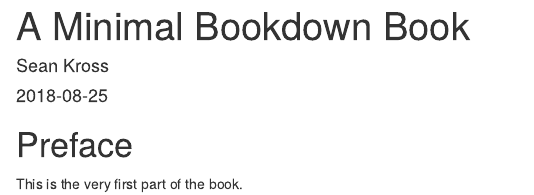
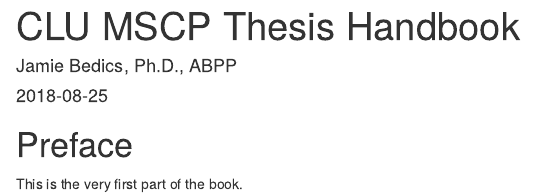
Before and after one commit to jdbedics/clu-mscp-thesis-handbook, an R Markdown document (index.Rmd): the page in a window 1100 px wide, from its top. Rendered offline with R 4.5, knitr and Pandoc, with nearby package versions; drawn as R Markdown's standard HTML page in place of the format the file asks for.

Commit message:
index up to clu

```diff
--- a/index.Rmd
+++ b/index.Rmd
@@ -1,15 +1,14 @@
 ---
-title: "A Minimal Bookdown Book"
-author: "Sean Kross"
+title: "CLU MSCP Thesis Handbook"
+author: "Jamie Bedics, Ph.D., ABPP"
 date: "`r Sys.Date()`"
 site: bookdown::bookdown_site
 documentclass: book
 bibliography: [book.bib]
 biblio-style: apalike
 link-citations: yes
-github-repo: seankross/bookdown-start
-url: 'http\://seankross.com/bookdown-start/'
-description: "Everything you need (and nothing more) to start a bookdown book."
+github-repo: jdbedics/clu-mscp-thesis-handbook
+description: "Guidelines for complete the thesis for the MS in Clinical Psychology Program at CLU."
 ---
 
 # Preface {-}
```
